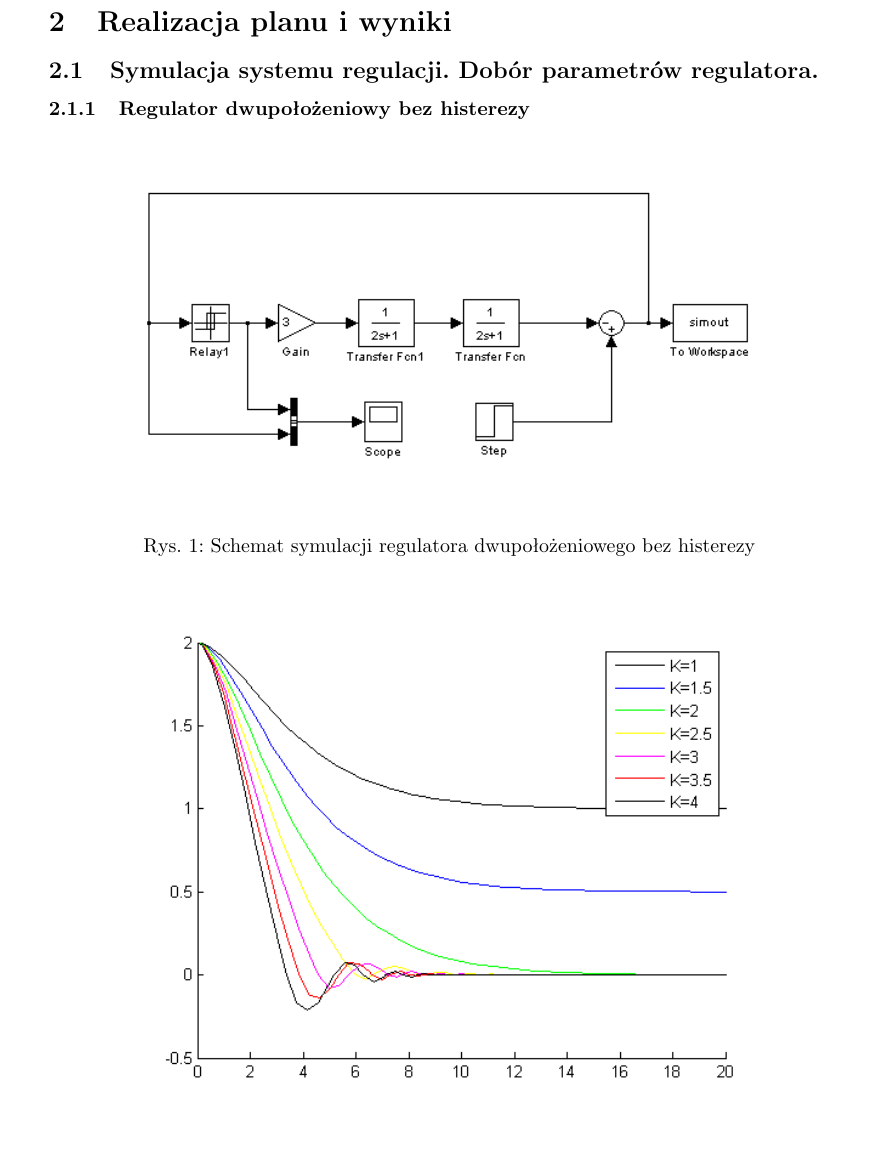
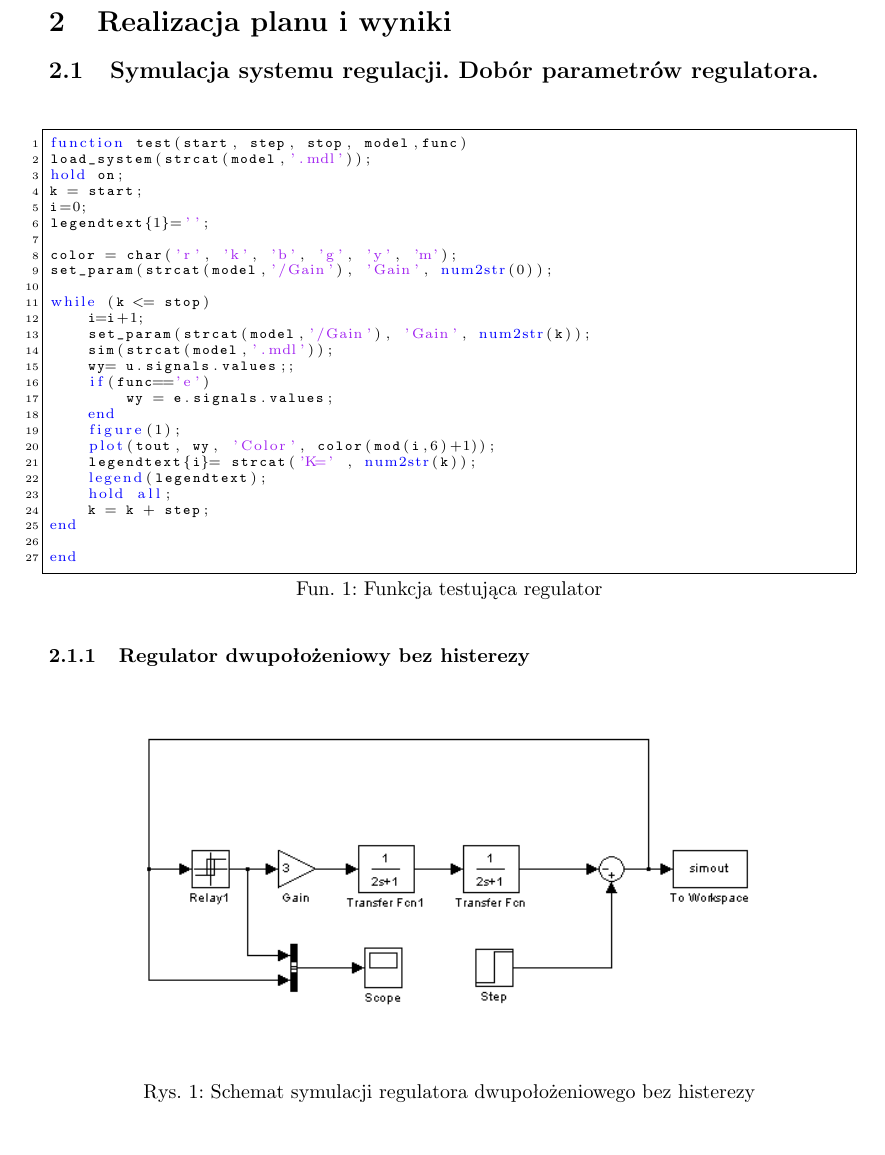
Before and after one commit to dotevo/ISS-Lab, a LaTeX document (Cwiczenie3/Cwiczenie 3 - Sprawozdanie.tex): part of page 2 of 3, cut so that both start at the same text. Compiled offline with pdfLaTeX.

Commit message:
Zmodyfikowana funkcja test :-)

```diff
--- a/Cwiczenie3/Cwiczenie 3 - Sprawozdanie.tex
+++ b/Cwiczenie3/Cwiczenie 3 - Sprawozdanie.tex
@@ -80,6 +80,38 @@ Celem tego ćwiczenia jest symulacja działania systemu regulacji z przekaźnika
 %---------------------------------------------------------------------------------------------------------------------
 \subsection{Symulacja systemu regulacji. Dobór parametrów regulatora.}\label{sec:zad1}
 % TU DODAĆ JAKIŚ UGÓLNY WSTĘP
+
+\begin{lstlisting}[caption=Funkcja testująca regulator]
+function test(start, step, stop, model,func)
+load_system(strcat(model,'.mdl'));
+hold on;
+k = start;
+i=0;
+legendtext{1}='';
+
+color = char('r', 'k', 'b', 'g', 'y', 'm');
+set_param(strcat(model,'/Gain'), 'Gain', num2str(0));
+
+while (k <= stop)
+    i=i+1;
+    set_param(strcat(model,'/Gain'), 'Gain', num2str(k));
+    sim(strcat(model,'.mdl'));
+    wy= u.signals.values;;
+    if(func=='e')
+        wy = e.signals.values;
+    end
+    figure(1);
+    plot(tout, wy, 'Color', color(mod(i,6)+1));
+    legendtext{i}= strcat('K=' , num2str(k));
+    legend(legendtext);
+    hold all;
+    k = k + step;
+end
+
+end
+\end{lstlisting}
+
+
 \subsubsection{Regulator dwupołożeniowy bez histerezy}\label{sec:r2bh}
 \begin{figure}[h]
     \centering
@@ -88,7 +120,7 @@ Celem tego ćwiczenia jest symulacja działania systemu regulacji z przekaźnika
     \label{fig:Rysunek}
 \end{figure}
 
-\begin{figure}[h]
+\begin{figure}[!h]
     \centering
 	\includegraphics[width=120mm]{CW3-wykres-2bez.png}
 	\caption{}
```
Also changed, not shown: 3 other files.
